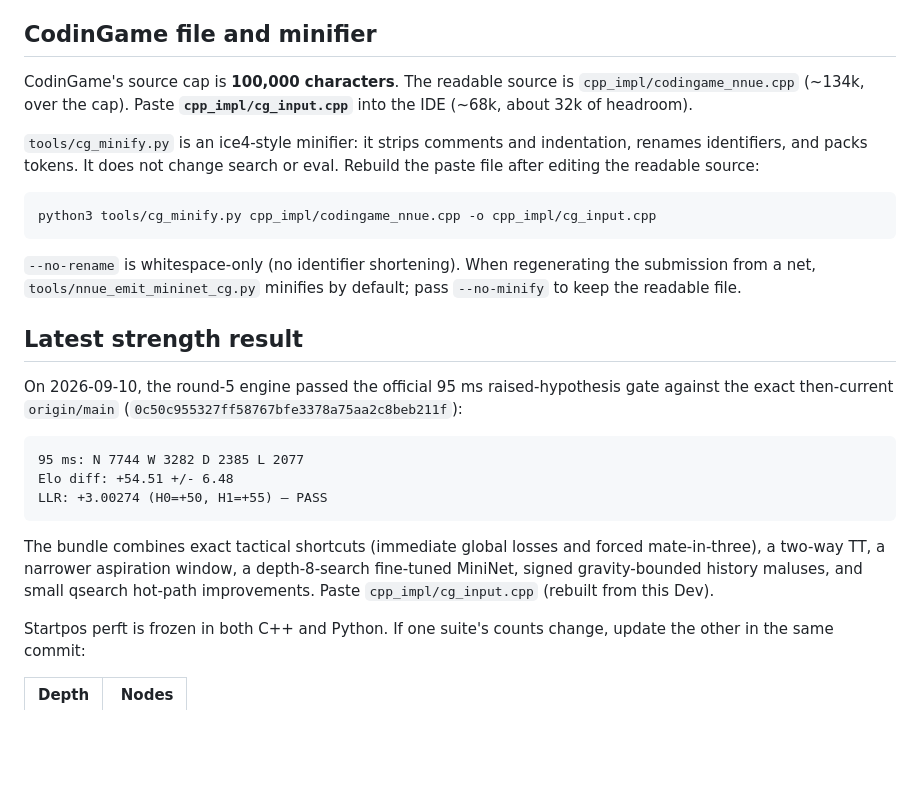
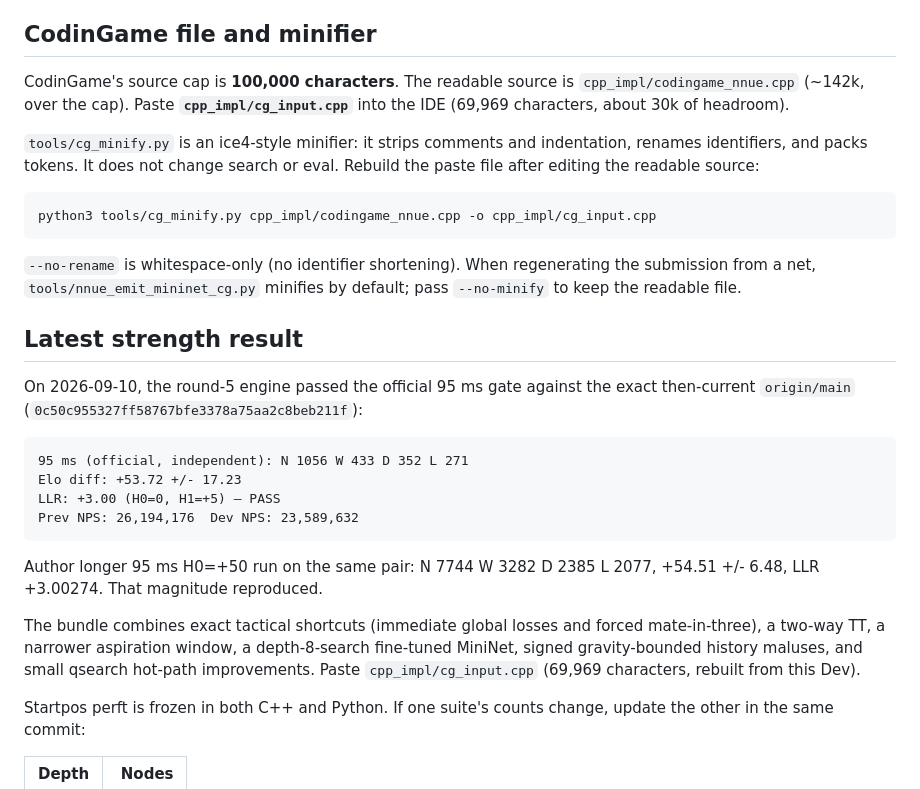
Before and after one commit to nathanWolo/crossfish, a Markdown page: README.md, the part around the change. GitHub-like rendering; blank space fills up the shorter version.

Commit message:
Ship round 5 with independent 95ms SPRT numbers.
The merge-host H0=0 gate vs origin/main reproduced the author's +54 Elo.
cg_input.cpp remains 69,969 characters.

Co-authored-by: Cursor <cursoragent@cursor.com>

````diff
--- a/README.md
+++ b/README.md
@@ -206,7 +206,7 @@ CI is `make test` on Ubuntu. A local Windows toolchain that matches those flags
 
 ## CodinGame file and minifier
 
-CodinGame's source cap is **100,000 characters**. The readable source is `cpp_impl/codingame_nnue.cpp` (~134k, over the cap). Paste **`cpp_impl/cg_input.cpp`** into the IDE (~68k, about 32k of headroom).
+CodinGame's source cap is **100,000 characters**. The readable source is `cpp_impl/codingame_nnue.cpp` (~142k, over the cap). Paste **`cpp_impl/cg_input.cpp`** into the IDE (69,969 characters, about 30k of headroom).
 
 `tools/cg_minify.py` is an ice4-style minifier: it strips comments and indentation, renames identifiers, and packs tokens. It does not change search or eval. Rebuild the paste file after editing the readable source:
 
@@ -218,21 +218,25 @@ python3 tools/cg_minify.py cpp_impl/codingame_nnue.cpp -o cpp_impl/cg_input.cpp
 
 ## Latest strength result
 
-On 2026-09-10, the round-5 engine passed the official 95 ms raised-hypothesis
-gate against the exact then-current `origin/main`
+On 2026-09-10, the round-5 engine passed the official 95 ms gate against the
+exact then-current `origin/main`
 (`0c50c955327ff58767bfe3378a75aa2c8beb211f`):
 
 ```text
-95 ms: N 7744 W 3282 D 2385 L 2077
-Elo diff: +54.51 +/- 6.48
-LLR: +3.00274 (H0=+50, H1=+55) — PASS
+95 ms (official, independent): N 1056 W 433 D 352 L 271
+Elo diff: +53.72 +/- 17.23
+LLR: +3.00 (H0=0, H1=+5) — PASS
+Prev NPS: 26,194,176  Dev NPS: 23,589,632
 ```
+
+Author longer 95 ms H0=+50 run on the same pair: N 7744 W 3282 D 2385 L 2077,
++54.51 +/- 6.48, LLR +3.00274. That magnitude reproduced.
 
 The bundle combines exact tactical shortcuts (immediate global losses and
 forced mate-in-three), a two-way TT, a narrower aspiration window, a
 depth-8-search fine-tuned MiniNet, signed gravity-bounded history maluses,
 and small qsearch hot-path improvements. Paste `cpp_impl/cg_input.cpp`
-(rebuilt from this Dev).
+(69,969 characters, rebuilt from this Dev).
 
 Startpos perft is frozen in both C++ and Python. If one suite's counts change, update the other in the same commit:
 
````
Also changed, not shown: improvement_log.md (+10 -0 lines).
